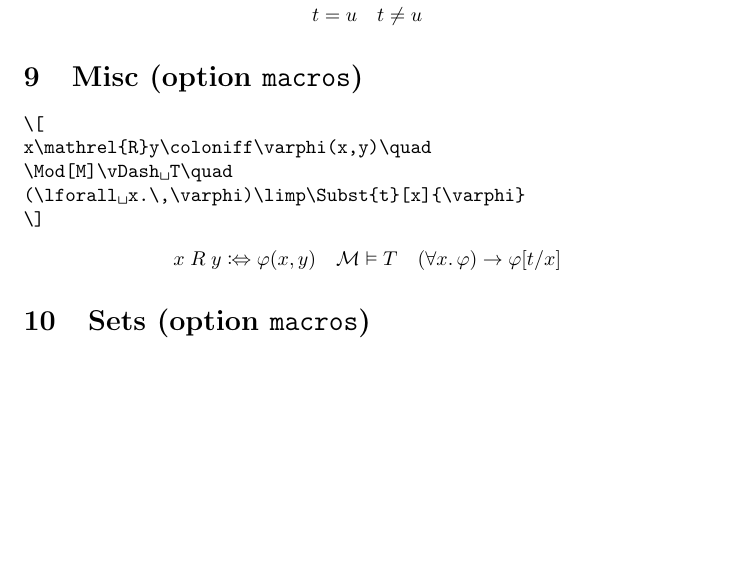
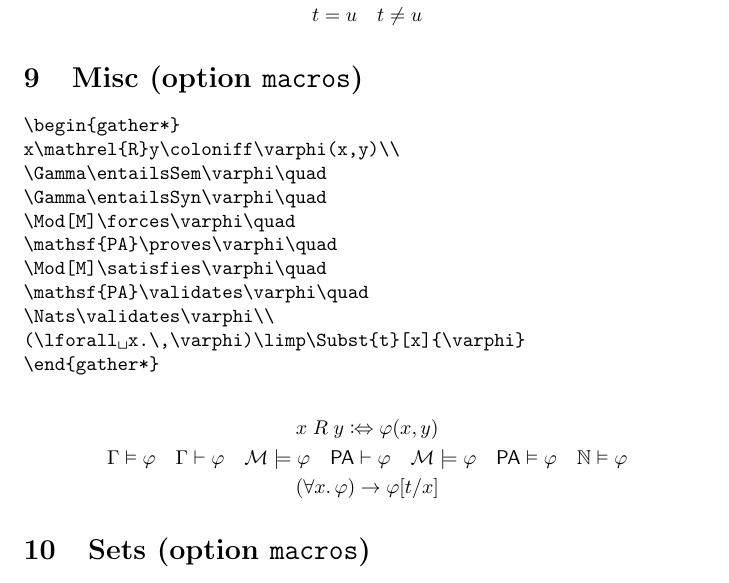
Before and after one commit to carlostome/latex-mymathtools, a LaTeX document (mymathtools.tex, which reads mymathtools.sty): part of page 6 of 10, cut so that both start at the same text, the shorter picture padded with empty space. Compiled offline with pdfLaTeX.

Commit message:
Add satisfaction and entailment macros

```diff
--- a/mymathtools.sty
+++ b/mymathtools.sty
@@ -351,6 +351,13 @@
   \NewDocumentCommand{\lEQ}{}{=}
   \NewDocumentCommand{\lNEQ}{}{\neq}
 
+  \NewDocumentCommand{\entailsSem}{}{\vDash}
+  \NewDocumentCommand{\entailsSyn}{}{\vdash}
+  \NewDocumentCommand{\forces}{}{\models}
+  \NewDocumentCommand{\proves}{}{\entailsSyn}
+  \NewDocumentCommand{\satisfies}{}{\models}
+  \NewDocumentCommand{\validates}{}{\entailsSem}
+
   \ifmymathtools@stixtwo % \lbox, \lboxdot, \ldia
     \NewDocumentCommand{\lbox}{}{\square}
     \NewDocumentCommand{\lboxdot}{}{\mathord{\boxdot}} % \boxdot is a binary operator symbol (class 2)
--- a/mymathtools.tex
+++ b/mymathtools.tex
@@ -410,18 +410,30 @@ t\lNEQ u
 \section{Misc (option \texttt{macros})}
 
 \begin{verbatim*}
-\[
-x\mathrel{R}y\coloniff\varphi(x,y)\quad
-\Mod[M]\vDash T\quad
+\begin{gather*}
+x\mathrel{R}y\coloniff\varphi(x,y)\\
+\Gamma\entailsSem\varphi\quad
+\Gamma\entailsSyn\varphi\quad
+\Mod[M]\forces\varphi\quad
+\mathsf{PA}\proves\varphi\quad
+\Mod[M]\satisfies\varphi\quad
+\mathsf{PA}\validates\varphi\quad
+\Nats\validates\varphi\\
 (\lforall x.\,\varphi)\limp\Subst{t}[x]{\varphi}
-\]
+\end{gather*}
 \end{verbatim*}
 %
-\[
-  x \mathrel{R} y \coloniff \varphi(x,y) \quad
-  \Mod[M] \vDash T \quad
+\begin{gather*}
+  x \mathrel{R} y \coloniff \varphi(x,y) \\
+  \Gamma \entailsSem \varphi \quad
+  \Gamma \entailsSyn \varphi \quad
+  \Mod[M] \forces \varphi \quad
+  \mathsf{PA} \proves \varphi \quad
+  \Mod[M] \satisfies \varphi \quad
+  \mathsf{PA} \validates \varphi \quad
+  \Nats \validates \varphi \\
   (\lforall x.\,\varphi) \limp \Subst{t}[x]{\varphi}
-\]
+\end{gather*}
 
 \section{Sets (option \texttt{macros})}
 
```
